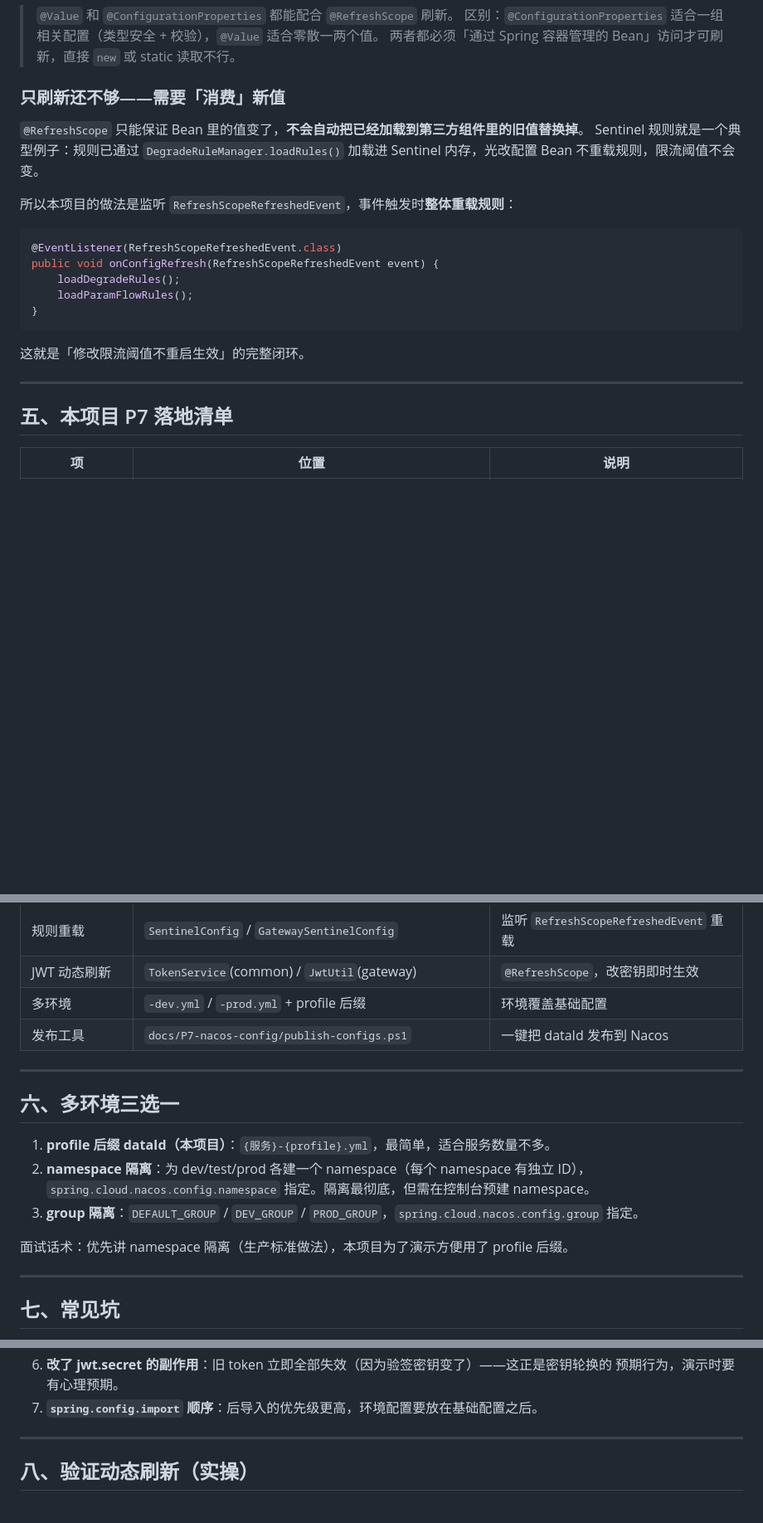
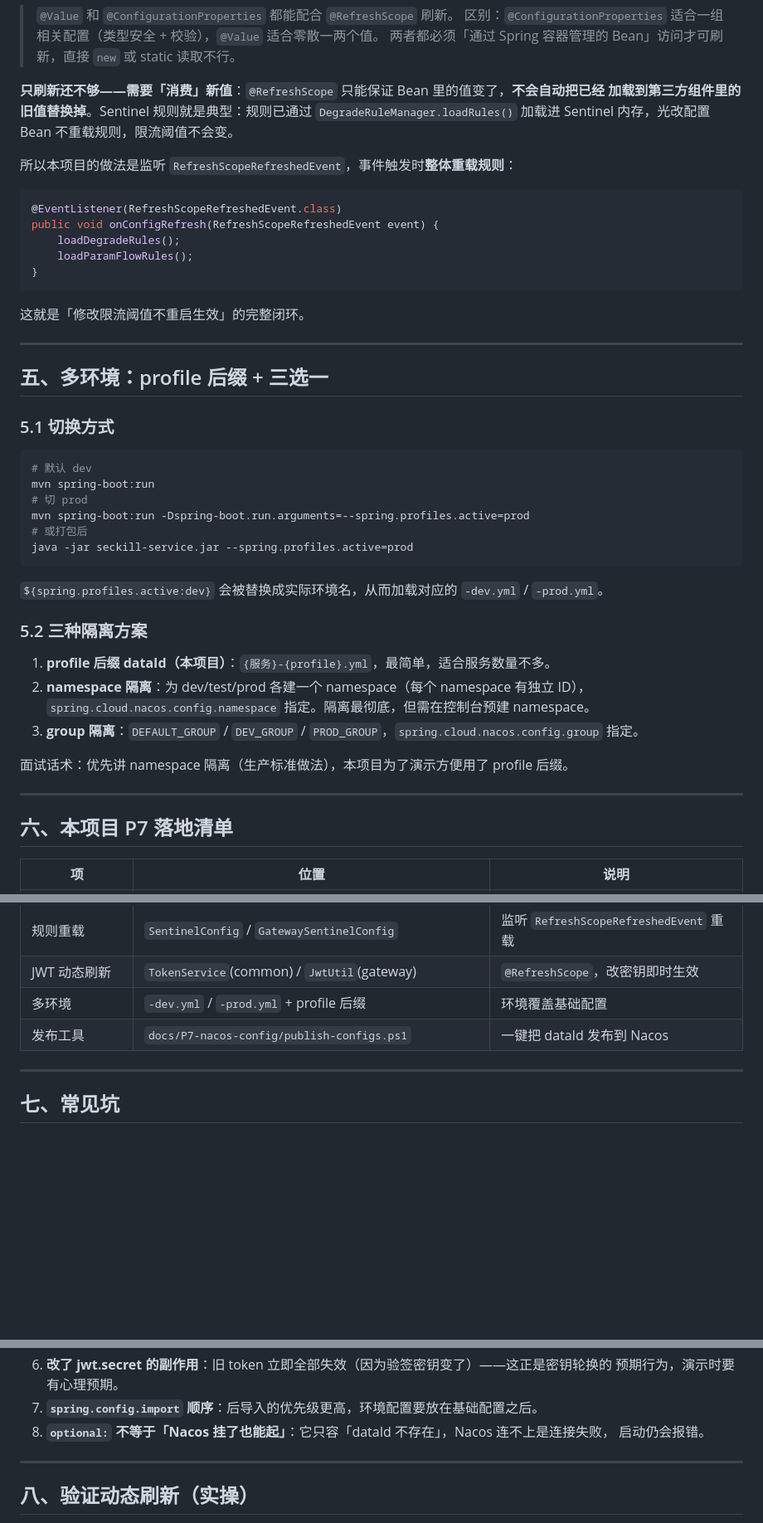
Before and after one commit to haiy11/monomer_seckill, a Markdown page: knowledge/P7-配置中心知识.md, 3 parts joined by grey strips. Shown at 83% size. Rendered like a GitHub page; blank space fills up the shorter version.

````diff
--- a/knowledge/P7-配置中心知识.md
+++ b/knowledge/P7-配置中心知识.md
@@ -142,11 +222,9 @@ public class SentinelProperties {
 > 区别：`@ConfigurationProperties` 适合一组相关配置（类型安全 + 校验），`@Value` 适合零散一两个值。
 > 两者都必须「通过 Spring 容器管理的 Bean」访问才可刷新，直接 `new` 或 static 读取不行。
 
-### 只刷新还不够——需要「消费」新值
-
-`@RefreshScope` 只能保证 Bean 里的值变了，**不会自动把已经加载到第三方组件里的旧值替换掉**。
-Sentinel 规则就是一个典型例子：规则已通过 `DegradeRuleManager.loadRules()` 加载进 Sentinel
-内存，光改配置 Bean 不重载规则，限流阈值不会变。
+**只刷新还不够——需要「消费」新值**：`@RefreshScope` 只能保证 Bean 里的值变了，**不会自动把已经
+加载到第三方组件里的旧值替换掉**。Sentinel 规则就是典型：规则已通过 `DegradeRuleManager.loadRules()`
+加载进 Sentinel 内存，光改配置 Bean 不重载规则，限流阈值不会变。
 
 所以本项目的做法是监听 `RefreshScopeRefreshedEvent`，事件触发时**整体重载规则**：
 
@@ -162,7 +240,33 @@ public void onConfigRefresh(RefreshScopeRefreshedEvent event) {
 
 ---
 
-## 五、本项目 P7 落地清单
+## 五、多环境：profile 后缀 + 三选一
+
+### 5.1 切换方式
+
+```bash
+# 默认 dev
+mvn spring-boot:run
+# 切 prod
+mvn spring-boot:run -Dspring-boot.run.arguments=--spring.profiles.active=prod
+# 或打包后
+java -jar seckill-service.jar --spring.profiles.active=prod
+```
+
+`${spring.profiles.active:dev}` 会被替换成实际环境名，从而加载对应的 `-dev.yml` / `-prod.yml`。
+
+### 5.2 三种隔离方案
+
+1. **profile 后缀 dataId（本项目）**：`{服务}-{profile}.yml`，最简单，适合服务数量不多。
+2. **namespace 隔离**：为 dev/test/prod 各建一个 namespace（每个 namespace 有独立 ID），
+   `spring.cloud.nacos.config.namespace` 指定。隔离最彻底，但需在控制台预建 namespace。
+3. **group 隔离**：`DEFAULT_GROUP` / `DEV_GROUP` / `PROD_GROUP`，`spring.cloud.nacos.config.group` 指定。
+
+面试话术：优先讲 namespace 隔离（生产标准做法），本项目为了演示方便用了 profile 后缀。
+
+---
+
+## 六、本项目 P7 落地清单
 
 | 项 | 位置 | 说明 |
 |----|------|------|
@@ -174,17 +278,6 @@ public void onConfigRefresh(RefreshScopeRefreshedEvent event) {
 | JWT 动态刷新 | `TokenService`(common) / `JwtUtil`(gateway) | `@RefreshScope`，改密钥即时生效 |
 | 多环境 | `-dev.yml` / `-prod.yml` + profile 后缀 | 环境覆盖基础配置 |
 | 发布工具 | `docs/P7-nacos-config/publish-configs.ps1` | 一键把 dataId 发布到 Nacos |
-
----
-
-## 六、多环境三选一
-
-1. **profile 后缀 dataId（本项目）**：`{服务}-{profile}.yml`，最简单，适合服务数量不多。
-2. **namespace 隔离**：为 dev/test/prod 各建一个 namespace（每个 namespace 有独立 ID），
-   `spring.cloud.nacos.config.namespace` 指定。隔离最彻底，但需在控制台预建 namespace。
-3. **group 隔离**：`DEFAULT_GROUP` / `DEV_GROUP` / `PROD_GROUP`，`spring.cloud.nacos.config.group` 指定。
-
-面试话术：优先讲 namespace 隔离（生产标准做法），本项目为了演示方便用了 profile 后缀。
 
 ---
 
@@ -207,6 +300,8 @@ public void onConfigRefresh(RefreshScopeRefreshedEvent event) {
 6. **改了 jwt.secret 的副作用**：旧 token 立即全部失效（因为验签密钥变了）——这正是密钥轮换的
    预期行为，演示时要有心理预期。
 7. **`spring.config.import` 顺序**：后导入的优先级更高，环境配置要放在基础配置之后。
+8. **`optional:` 不等于「Nacos 挂了也能起」**：它只容「dataId 不存在」，Nacos 连不上是连接失败，
+   启动仍会报错。
 
 ---
 
````
Also changed, not shown: other parts of knowledge/P7-配置中心知识.md (+118 -38 lines).
